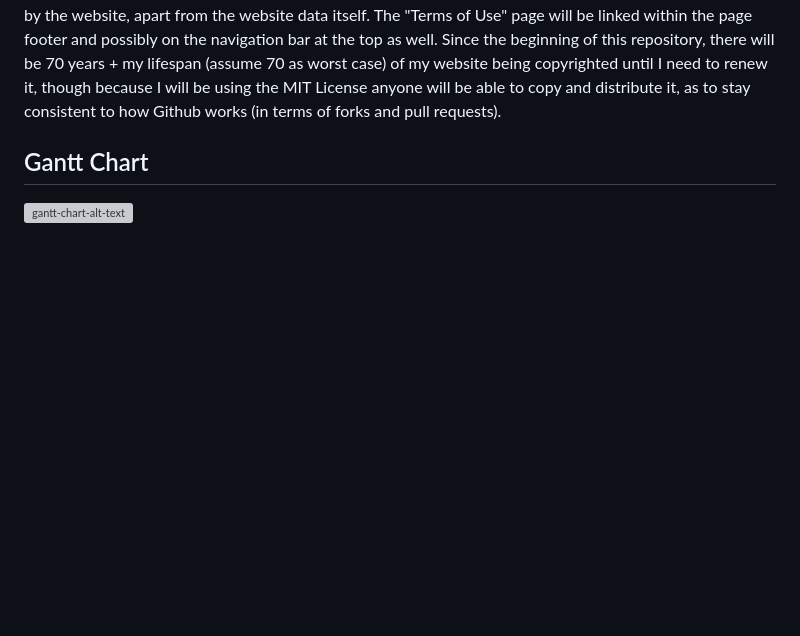
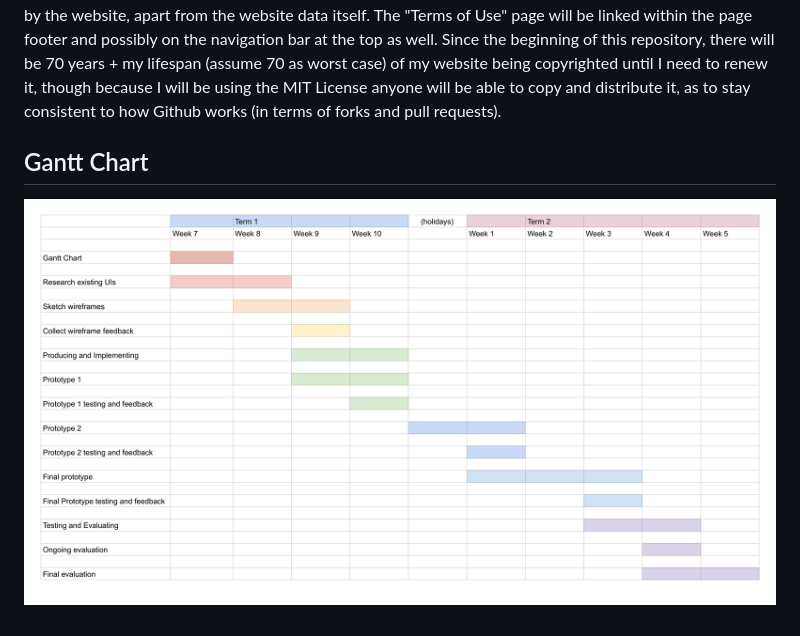
Before and after one commit to identity-fraud/10CT2-Task-1, a Markdown page: PROJECT_DOCUMENTATION.md, the part around one of its changes. Rendered like a GitHub page; blank space fills up the shorter version; grey boxes are pictures that could not be loaded.

```diff
--- a/PROJECT_DOCUMENTATION.md
+++ b/PROJECT_DOCUMENTATION.md
@@ -86,4 +86,4 @@ The images being used from Kurzgesagt should be under fair use, as I am using it
 I will create a "Terms of Use" page within my website, crediting Kurzgesagt as the complete source of the information and inspiration for the images and stating as well that no data will be saved or sent anywhere by the website, apart from the website data itself. The "Terms of Use" page will be linked within the page footer and possibly on the navigation bar at the top as well. Since the beginning of this repository, there will be 70 years + my lifespan (assume 70 as worst case) of my website being copyrighted until I need to renew it, though because I will be using the MIT License anyone will be able to copy and distribute it, as to stay consistent to how Github works (in terms of forks and pull requests).
 
 ## Gantt Chart
-![gantt-chart-alt-text](images\gantt-chart.png)
+![gantt-chart-alt-text](https://github.com/identity-fraud/10CT2-Task-1/blob/f070f4bd33cd04a024fe88145836031a4224c7fd/images/gantt-chart.png)
```
Also changed, not shown: other parts of PROJECT_DOCUMENTATION.md (+1 -1 lines).
